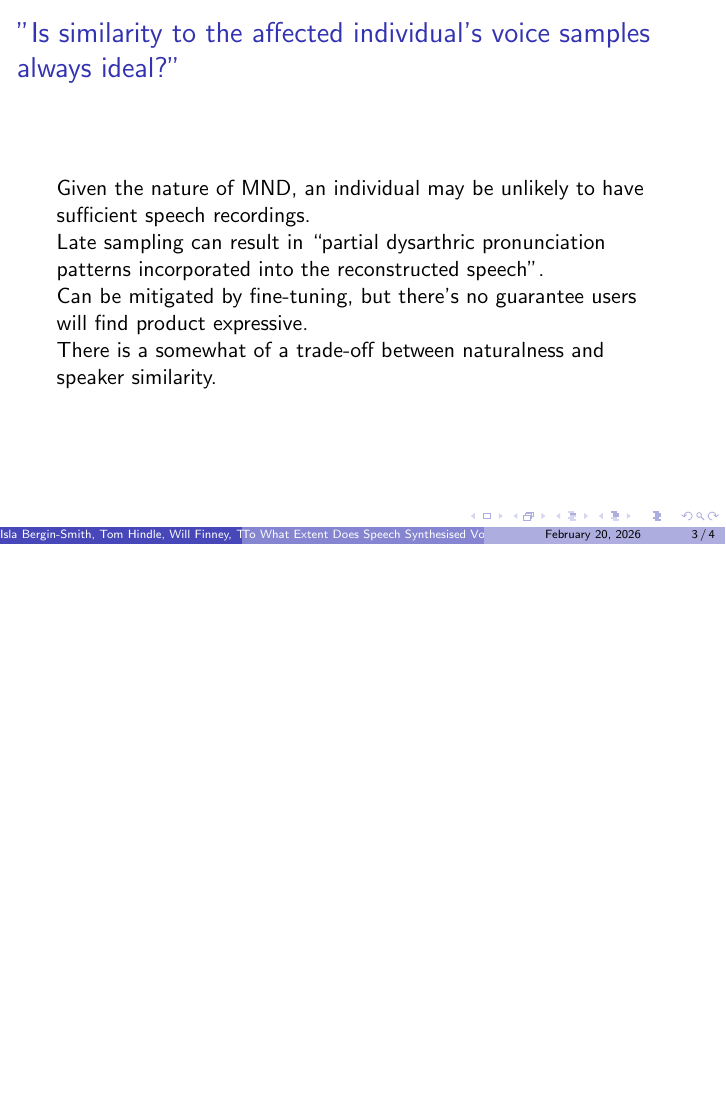
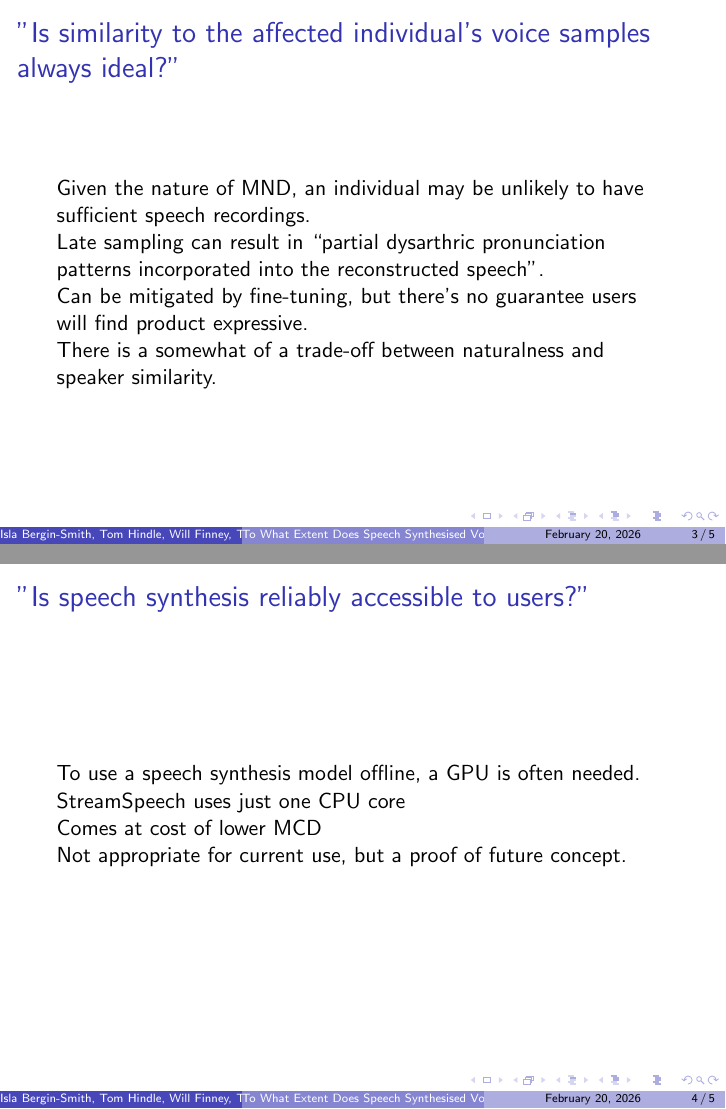
Before and after one commit to ISBS-Cyber/Speech-Synthesis, LaTeX slides (Project/main.tex, which reads Project/IslaWill/section2.tex): page 3 of 4 before the commit and pages 3 and 4 of 5 after it, the two joined at a grey line, the shorter picture padded with empty space. Compiled offline with pdfLaTeX.

Commit message:
Update section2.tex

```diff
--- a/Project/IslaWill/section2.tex
+++ b/Project/IslaWill/section2.tex
@@ -22,3 +22,15 @@ Can be mitigated by fine-tuning, but there's no guarantee users will find produc
 There is a somewhat of a trade-off between naturalness and speaker similarity.
 
 \end{frame}
+
+\begin{frame}{"Is speech synthesis reliably accessible to users?"}
+
+To use a speech synthesis model offline, a GPU is often needed.
+
+StreamSpeech uses just one CPU core
+
+Comes at cost of lower MCD
+
+Not appropriate for current use, but a proof of future concept.
+
+\end{frame}
```
